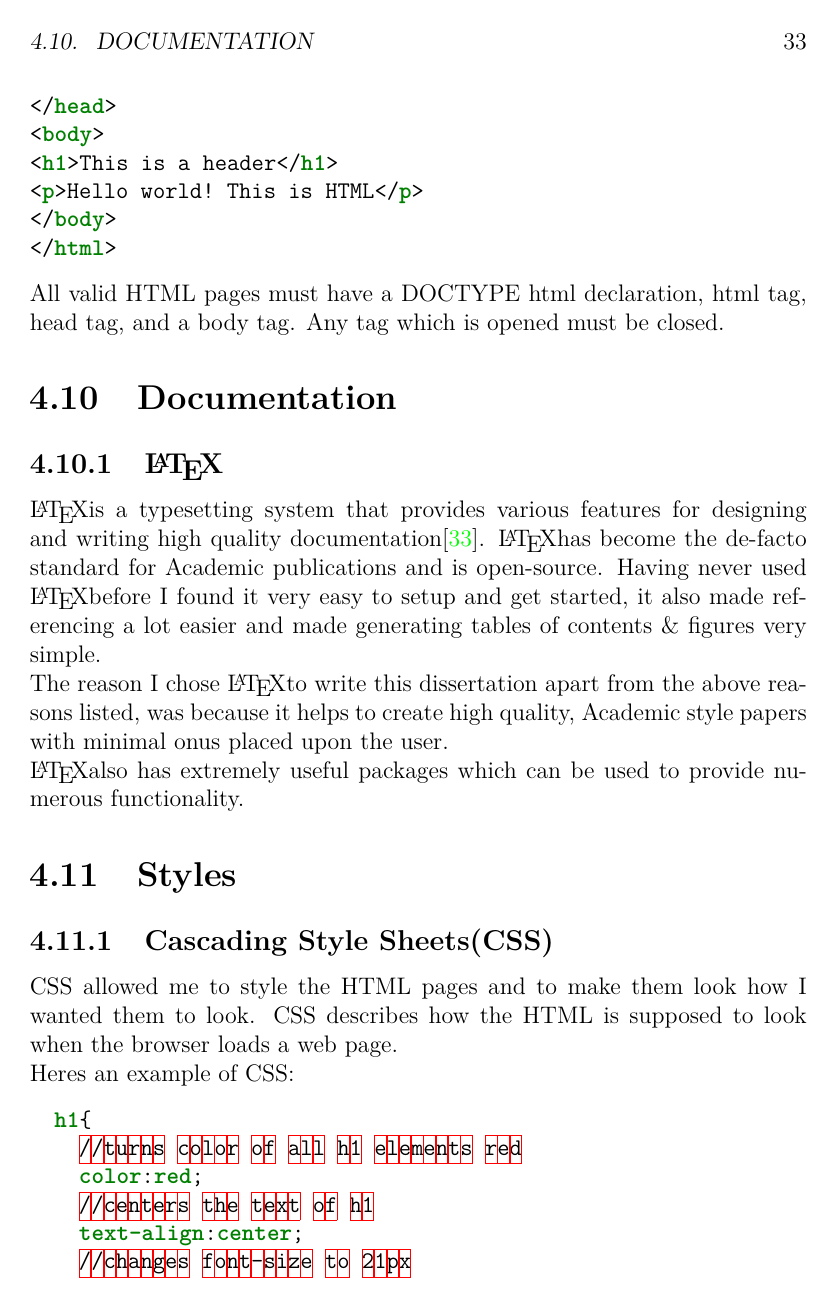
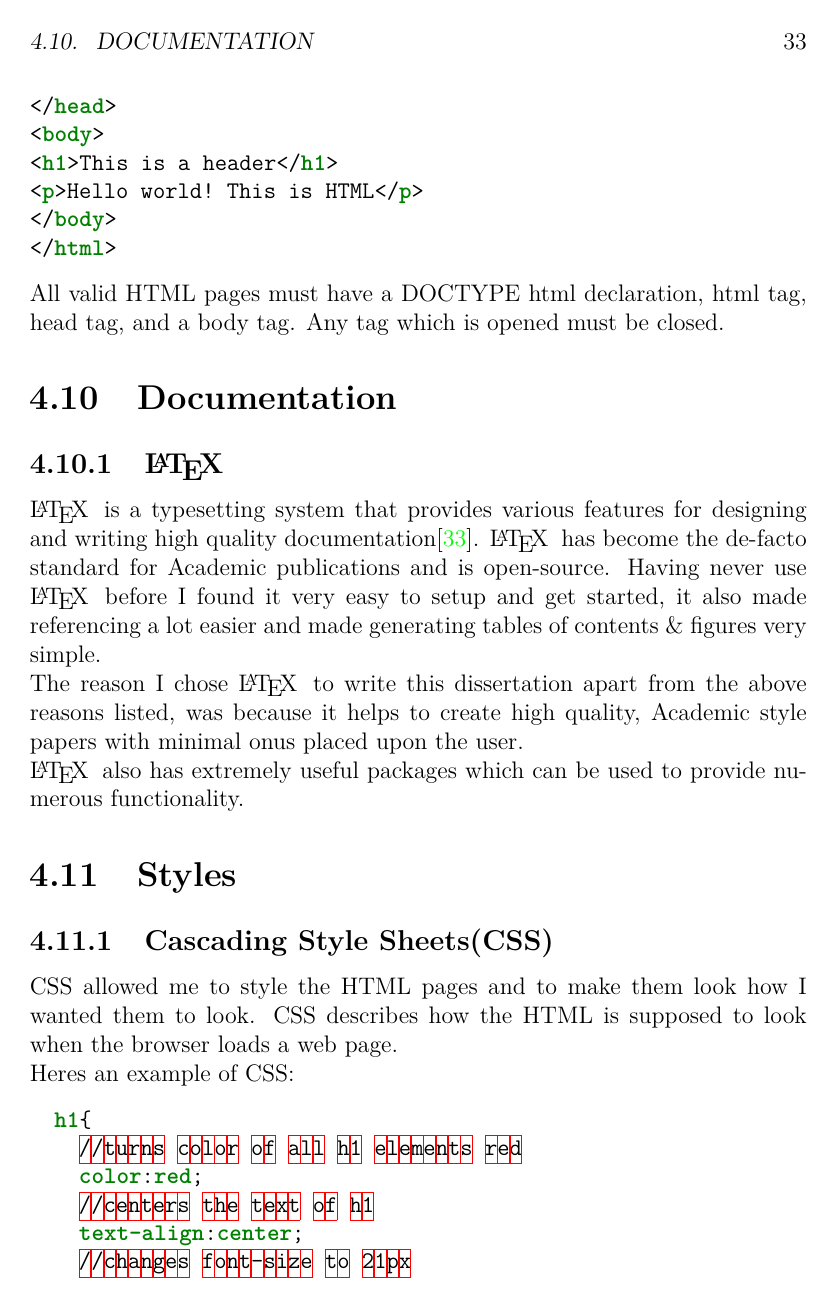
Before and after one commit to Ultan-Kearns/AppliedProject, a LaTeX thesis (dissertation/project.tex, which reads dissertation/content.tex): page 33 of 43. Compiled offline with pdfLaTeX.

```diff
--- a/dissertation/content.tex
+++ b/dissertation/content.tex
@@ -533,12 +533,13 @@
 \\
 All valid HTML pages must have a DOCTYPE html declaration, html tag, head tag, and a body tag.  Any tag which is opened must be closed.
 \section{Documentation}
+%hspace necessary when using \LaTeX
 \subsection{\LaTeX}
-\LaTeX  is a typesetting system that provides various features for designing and writing high quality documentation\cite{Latex}.  \LaTeX has become the de-facto standard for Academic publications and is open-source. Having never used \LaTeX before I found it very easy to setup and get started, it also made referencing a lot easier and made generating tables of contents \& figures very simple.
+\LaTeX \hspace{0.1cm} is a typesetting system that provides various features for designing and writing high quality documentation\cite{Latex}.  \LaTeX\hspace{0.1cm} has become the de-facto standard for Academic publications and is open-source. Having never use \LaTeX\hspace{0.1cm} before I found it very easy to setup and get started, it also made referencing a lot easier and made generating tables of contents \& figures very simple.
 \\
-The reason I chose \LaTeX to write this dissertation apart from the above reasons listed, was because it helps to create high quality, Academic style papers with minimal onus placed upon the user.
+The reason I chose \LaTeX \hspace{0.1cm} to write this dissertation apart from the above reasons listed, was because it helps to create high quality, Academic style papers with minimal onus placed upon the user.
 \\
-\LaTeX also has extremely useful packages which can be used to provide numerous functionality.
+\LaTeX \hspace{0.1cm} also has extremely useful packages which can be used to provide numerous functionality.
 \section{Styles}
 \subsection{Cascading Style Sheets(CSS)}
 CSS allowed me to style the HTML pages and to make them look how I wanted them to look.  CSS describes how the HTML is supposed to look when the browser loads a web page.
```
Also changed, not shown: dissertation/project.pdf, dissertation/content.tex (6 more changed lines), 4 other files.
